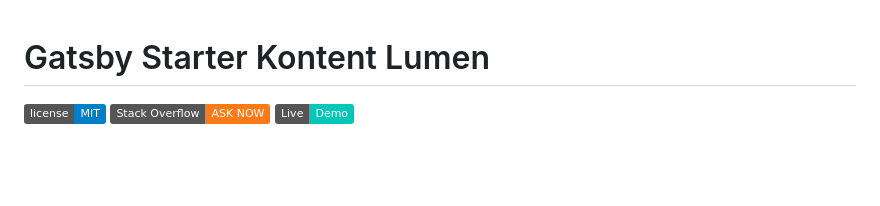
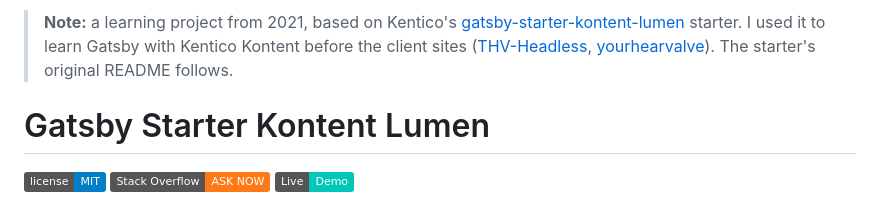
Before and after one commit to abiha-aftab/Kontent, a Markdown page: README.md, the part around the change. Rendered like a GitHub page; badges without logos; blank space fills up the shorter version.

Commit message:
README: note the starter this is based on

```diff
--- a/README.md
+++ b/README.md
@@ -1,3 +1,9 @@
+> **Note:** a learning project from 2021, based on Kentico's
+> [gatsby-starter-kontent-lumen](https://github.com/Kentico/gatsby-starter-kontent-lumen) starter.
+> I used it to learn Gatsby with Kentico Kontent before the client sites
+> ([THV-Headless](https://github.com/abiha-aftab/THV-Headless), [yourhearvalve](https://github.com/abiha-aftab/yourhearvalve)).
+> The starter's original README follows.
+
 # Gatsby Starter Kontent Lumen
 
 [![GitHub license](https://img.shields.io/badge/license-MIT-blue.svg)](https://raw.githubusercontent.com/Kentico/gatsby-kontent-starter-lumen/master/LICENSE)
```
